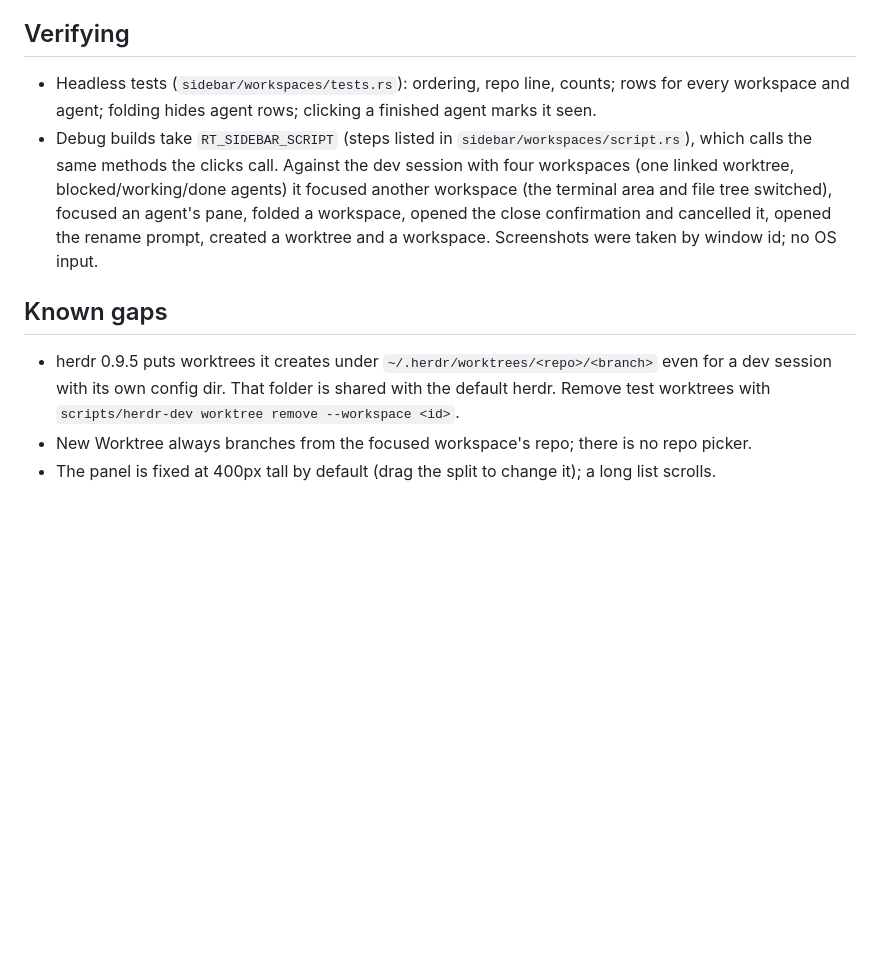
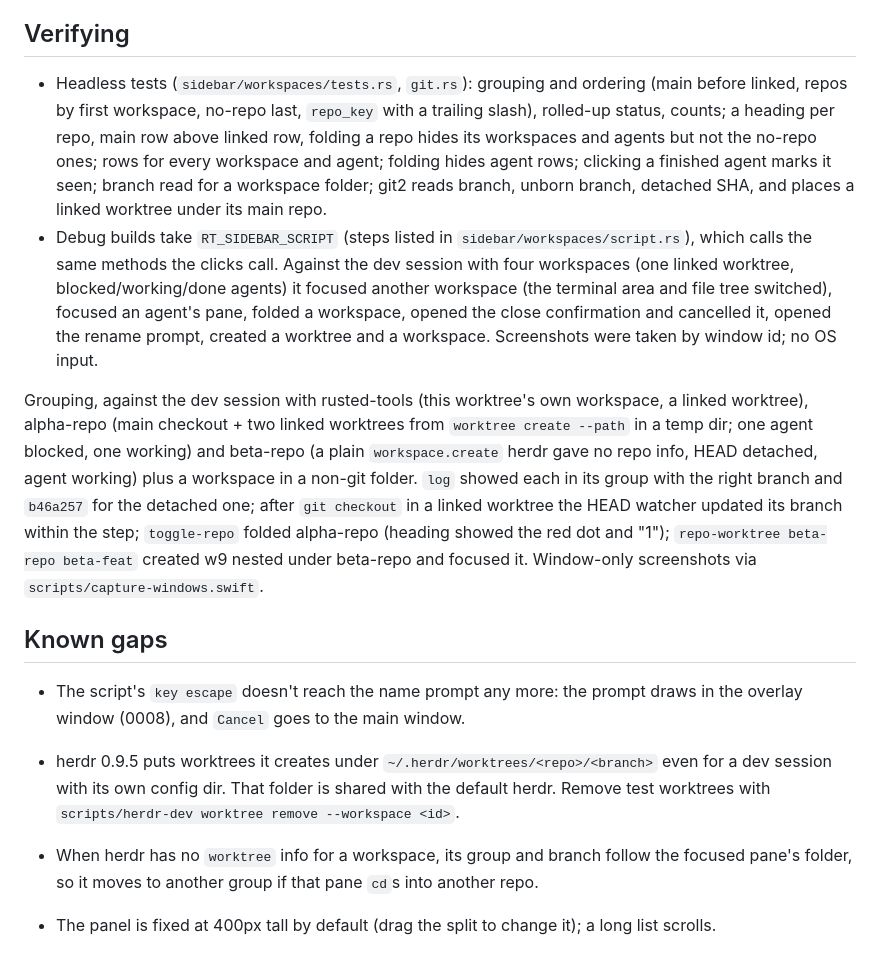
Before and after one commit to lklyne/grasslands, a Markdown page: docs/decisions/0009-workspace-list.md, the part around one of its changes. Drawn GitHub-style; blank space fills up the shorter version.

```diff
--- a/docs/decisions/0009-workspace-list.md
+++ b/docs/decisions/0009-workspace-list.md
@@ -23,11 +45,15 @@ The terminal area shows only herdr's focused workspace (`focused_workspace_id`),
 
 ## Verifying
 
-- Headless tests (`sidebar/workspaces/tests.rs`): ordering, repo line, counts; rows for every workspace and agent; folding hides agent rows; clicking a finished agent marks it seen.
+- Headless tests (`sidebar/workspaces/tests.rs`, `git.rs`): grouping and ordering (main before linked, repos by first workspace, no-repo last, `repo_key` with a trailing slash), rolled-up status, counts; a heading per repo, main row above linked row, folding a repo hides its workspaces and agents but not the no-repo ones; rows for every workspace and agent; folding hides agent rows; clicking a finished agent marks it seen; branch read for a workspace folder; git2 reads branch, unborn branch, detached SHA, and places a linked worktree under its main repo.
 - Debug builds take `RT_SIDEBAR_SCRIPT` (steps listed in `sidebar/workspaces/script.rs`), which calls the same methods the clicks call. Against the dev session with four workspaces (one linked worktree, blocked/working/done agents) it focused another workspace (the terminal area and file tree switched), focused an agent's pane, folded a workspace, opened the close confirmation and cancelled it, opened the rename prompt, created a worktree and a workspace. Screenshots were taken by window id; no OS input.
+
+Grouping, against the dev session with rusted-tools (this worktree's own workspace, a linked worktree), alpha-repo (main checkout + two linked worktrees from `worktree create --path` in a temp dir; one agent blocked, one working) and beta-repo (a plain `workspace.create` herdr gave no repo info, HEAD detached, agent working) plus a workspace in a non-git folder. `log` showed each in its group with the right branch and `b46a257` for the detached one; after `git checkout` in a linked worktree the HEAD watcher updated its branch within the step; `toggle-repo` folded alpha-repo (heading showed the red dot and "1"); `repo-worktree beta-repo beta-feat` created w9 nested under beta-repo and focused it. Window-only screenshots via `scripts/capture-windows.swift`.
 
 ## Known gaps
 
+- The script's `key escape` doesn't reach the name prompt any more: the prompt draws in the overlay window (0008), and `Cancel` goes to the main window.
+
 - herdr 0.9.5 puts worktrees it creates under `~/.herdr/worktrees/<repo>/<branch>` even for a dev session with its own config dir. That folder is shared with the default herdr. Remove test worktrees with `scripts/herdr-dev worktree remove --workspace <id>`.
-- New Worktree always branches from the focused workspace's repo; there is no repo picker.
+- When herdr has no `worktree` info for a workspace, its group and branch follow the focused pane's folder, so it moves to another group if that pane `cd`s into another repo.
 - The panel is fixed at 400px tall by default (drag the split to change it); a long list scrolls.
```
Also changed, not shown: other parts of docs/decisions/0009-workspace-list.md (+23 -1 lines), docs/spec.md (+3 -2 lines).
